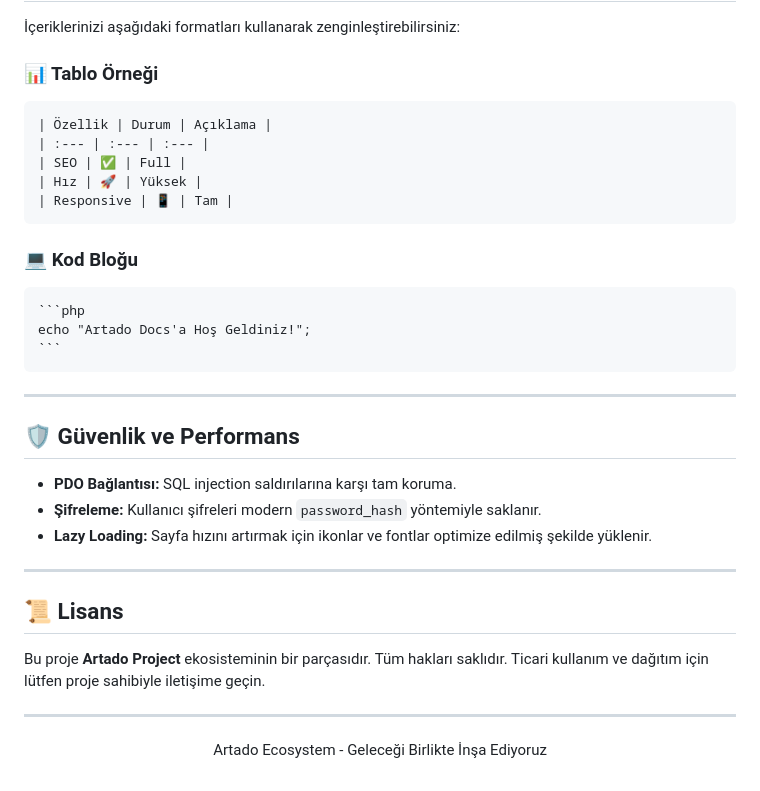
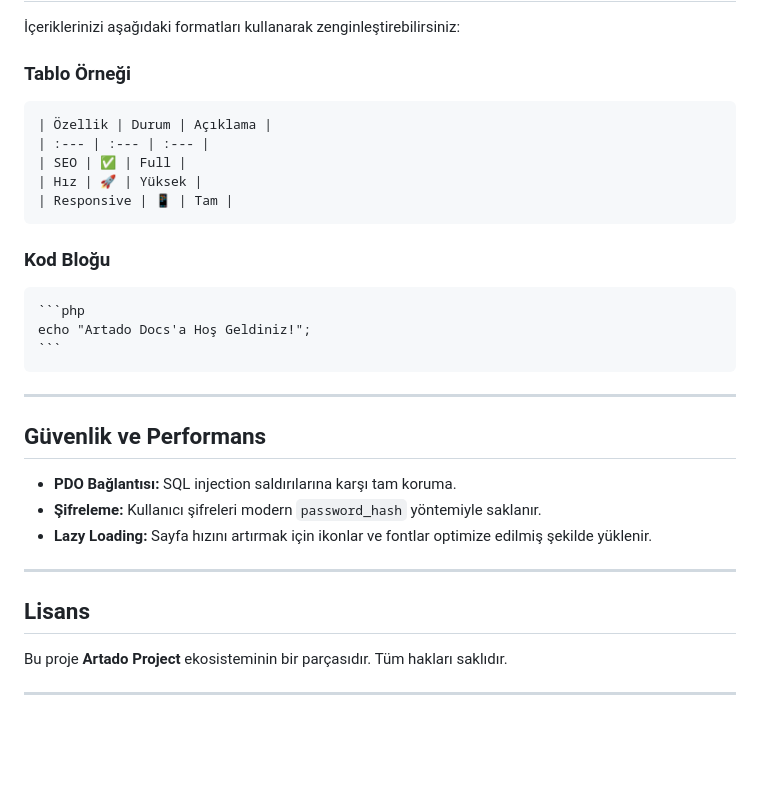
Before and after one commit to Artado-Project/docs-system, a Markdown page: README.md, the part around one of its changes. Rendered like a GitHub page; blank space fills up the shorter version.

`````diff
--- a/README.md
+++ b/README.md
@@ -75,7 +75,7 @@ Proje, temiz bir mimariyle organize edilmiştir:
 
 İçeriklerinizi aşağıdaki formatları kullanarak zenginleştirebilirsiniz:
 
-### 📊 Tablo Örneği
+###  Tablo Örneği
 ```markdown
 | Özellik | Durum | Açıklama |
 | :--- | :--- | :--- |
@@ -84,7 +84,7 @@ Proje, temiz bir mimariyle organize edilmiştir:
 | Responsive | 📱 | Tam |
 ```
 
-### 💻 Kod Bloğu
+###  Kod Bloğu
 ````markdown
 ```php
 echo "Artado Docs'a Hoş Geldiniz!";
@@ -93,7 +93,7 @@ echo "Artado Docs'a Hoş Geldiniz!";
 
 ---
 
-## 🛡️ Güvenlik ve Performans
+##  Güvenlik ve Performans
 
 - **PDO Bağlantısı:** SQL injection saldırılarına karşı tam koruma.
 - **Şifreleme:** Kullanıcı şifreleri modern `password_hash` yöntemiyle saklanır.
@@ -101,12 +101,8 @@ echo "Artado Docs'a Hoş Geldiniz!";
 
 ---
 
-## 📜 Lisans
+##  Lisans
 
-Bu proje **Artado Project** ekosisteminin bir parçasıdır. Tüm hakları saklıdır. Ticari kullanım ve dağıtım için lütfen proje sahibiyle iletişime geçin.
+Bu proje **Artado Project** ekosisteminin bir parçasıdır. Tüm hakları saklıdır.
 
 ---
-
-<div align="center">
-  <p>Artado Ecosystem - Geleceği Birlikte İnşa Ediyoruz</p>
-</div>
`````
Also changed, not shown: other parts of README.md (+15 -15 lines).
